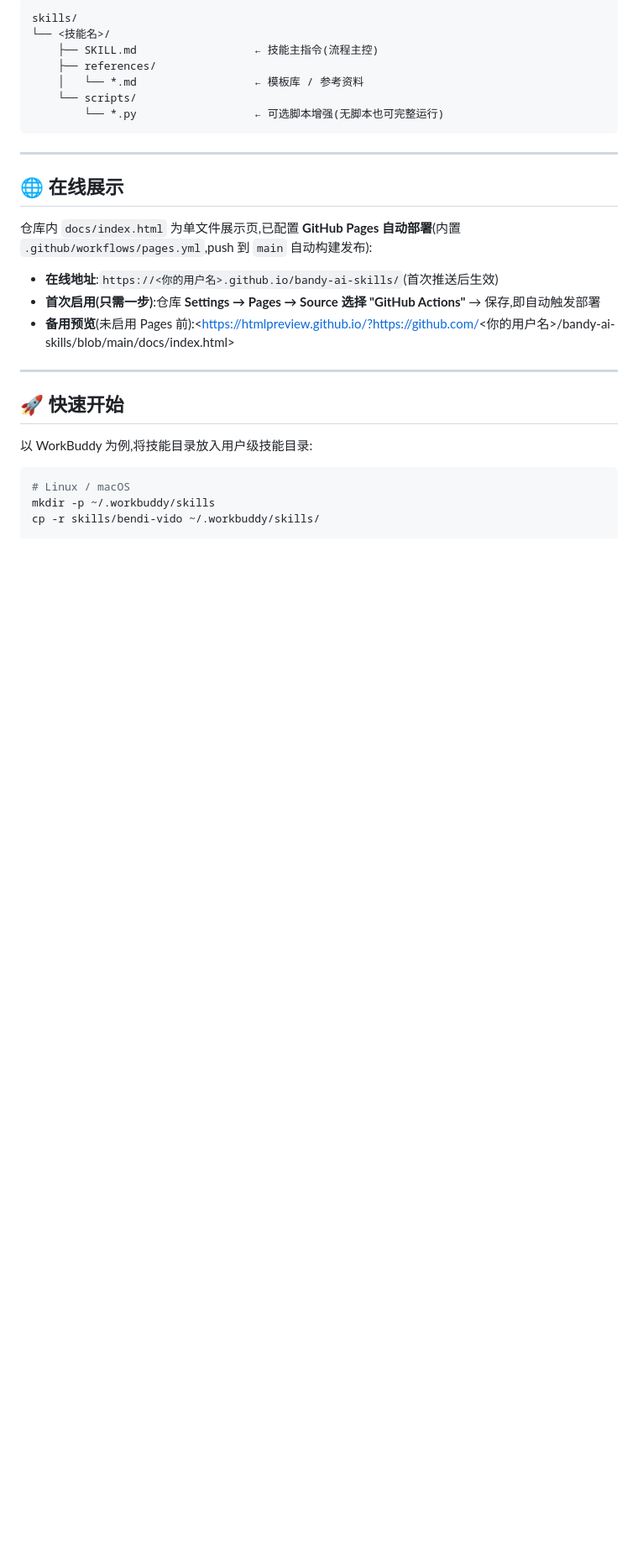
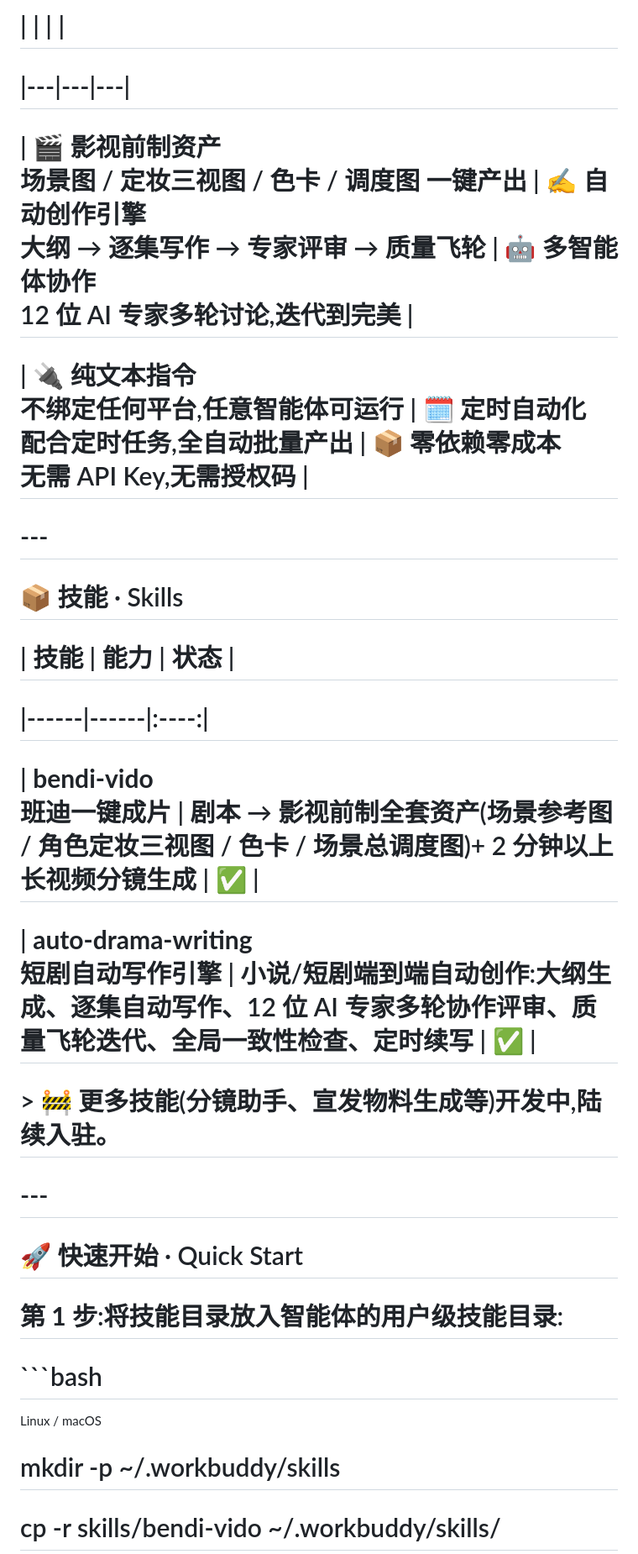
Before and after one commit to CognotEngine/bandi-ai-skills, a Markdown page: README.md, the part around one of its changes. Shown at 84% size. GitHub-like rendering; blank space fills up the shorter version.

````diff
--- a/README.md
+++ b/README.md
@@ -35,32 +38,28 @@
 
-```
-skills/
-└── <技能名>/
-    ├── SKILL.md                  ← 技能主指令(流程主控)
-    ├── references/
-    │   └── *.md                  ← 模板库 / 参考资料
-    └── scripts/
-        └── *.py                  ← 可选脚本增强(无脚本也可完整运行)
-```
+# | | | |
+# |---|---|---|
+# | 🎬 **影视前制资产**<br>场景图 / 定妆三视图 / 色卡 / 调度图 一键产出 | ✍️ **自动创作引擎**<br>大纲 → 逐集写作 → 专家评审 → 质量飞轮 | 🤖 **多智能体协作**<br>12 位 AI 专家多轮讨论,迭代到完美 |
+# | 🔌 **纯文本指令**<br>不绑定任何平台,任意智能体可运行 | 🗓️ **定时自动化**<br>配合定时任务,全自动批量产出 | 📦 **零依赖零成本**<br>无需 API Key,无需授权码 |
 
----
+# ---
 
-## 🌐 在线展示
+# 📦 技能 · Skills
 
-仓库内 `docs/index.html` 为单文件展示页,已配置 **GitHub Pages 自动部署**(内置 `.github/workflows/pages.yml`,push 到 `main` 自动构建发布):
+# | 技能 | 能力 | 状态 |
+# |------|------|:----:|
+# | **bendi-vido**<br>班迪一键成片 | 剧本 → 影视前制全套资产(场景参考图 / 角色定妆三视图 / 色卡 / 场景总调度图)+ 2 分钟以上长视频分镜生成 | ✅ |
+# | **auto-drama-writing**<br>短剧自动写作引擎 | 小说/短剧端到端自动创作:大纲生成、逐集自动写作、12 位 AI 专家多轮协作评审、质量飞轮迭代、全局一致性检查、定时续写 | ✅ |
 
-- **在线地址**:`https://<你的用户名>.github.io/bandy-ai-skills/`(首次推送后生效)
-- **首次启用(只需一步)**:仓库 **Settings → Pages → Source 选择 "GitHub Actions"** → 保存,即自动触发部署
-- **备用预览**(未启用 Pages 前):<https://htmlpreview.github.io/?https://github.com/<你的用户名>/bandy-ai-skills/blob/main/docs/index.html>
+# > 🚧 更多技能(分镜助手、宣发物料生成等)开发中,陆续入驻。
 
----
+# ---
 
-## 🚀 快速开始
+# 🚀 快速开始 · Quick Start
 
-以 WorkBuddy 为例,将技能目录放入用户级技能目录:
+# **第 1 步**:将技能目录放入智能体的用户级技能目录:
 
-```bash
-# Linux / macOS
-mkdir -p ~/.workbuddy/skills
-cp -r skills/bendi-vido ~/.workbuddy/skills/
+# ```bash
+Linux / macOS
+# mkdir -p ~/.workbuddy/skills
+# cp -r skills/bendi-vido ~/.workbuddy/skills/
 
````
Also changed, not shown: other parts of README.md (+74 -52 lines).
